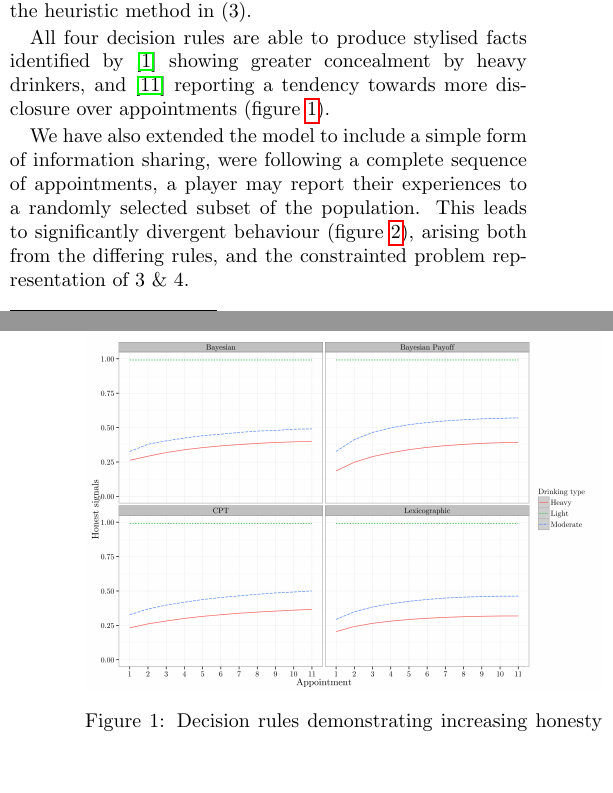
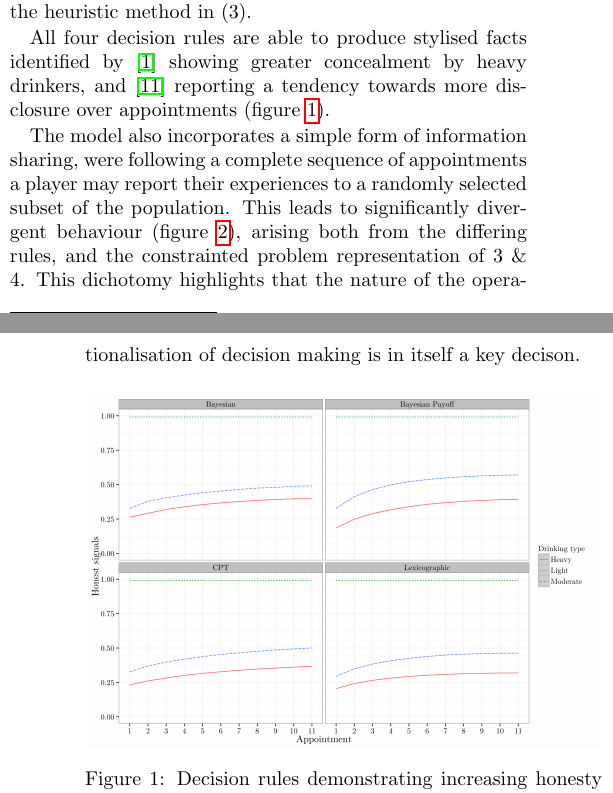
Before and after one commit to greenape/ic2s2-decision-theoretic-agents-abstract, a LaTeX document (abstract.tex): two parts of the columns of pages 1 and 2 of 2, joined at a grey line, cut so that both start at the same text, the shorter picture padded with empty space. Compiled offline with pdfLaTeX.

Commit message:
Operationalisation

```diff
--- a/abstract.tex
+++ b/abstract.tex
@@ -41,7 +41,7 @@ Four decision rules were considered: (1) simple Bayesian risk minimisation, whic
 
 All four decision rules are able to produce stylised facts identified by \citep{Alvik2006} showing greater concealment by heavy drinkers, and \citep{Phillips2007} reporting a tendency towards more disclosure over appointments (figure \ref{fig_1}).
 
-We have also extended the model to include a simple form of information sharing, were following a complete sequence of appointments, a player may report their experiences to a randomly selected subset of the population. This leads to significantly divergent behaviour (figure \ref{fig_2}), arising both from the differing rules, and the constrainted problem representation of 3 \& 4.
+The model also incorporates a simple form of information sharing, were following a complete sequence of appointments a player may report their experiences to a randomly selected subset of the population. This leads to significantly divergent behaviour (figure \ref{fig_2}), arising both from the differing rules, and the constrainted problem representation of 3 \& 4. This dichotomy highlights that the nature of the operationalisation of decision making is in itself a key decison.
 
 \begin{figure}[h!]{\includegraphics[width=\columnwidth]{honesty_plot}}
 	\caption{Decision rules demonstrating increasing honesty signalling over appointments, and greater concealment by heavy drinkers.\label{fig_1}}
```
Also changed, not shown: abstract.pdf, abstract.tex (2 more changed lines), 2 other files.
